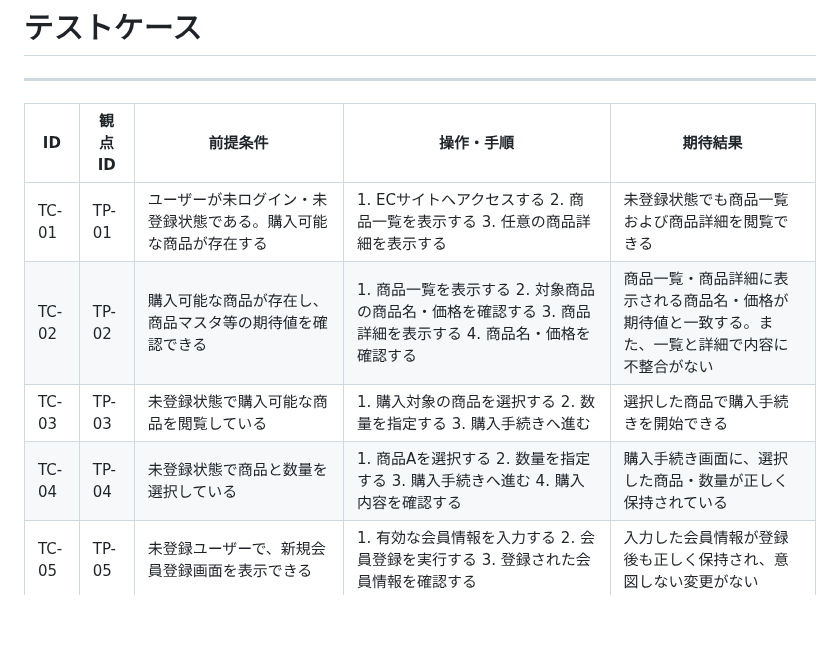
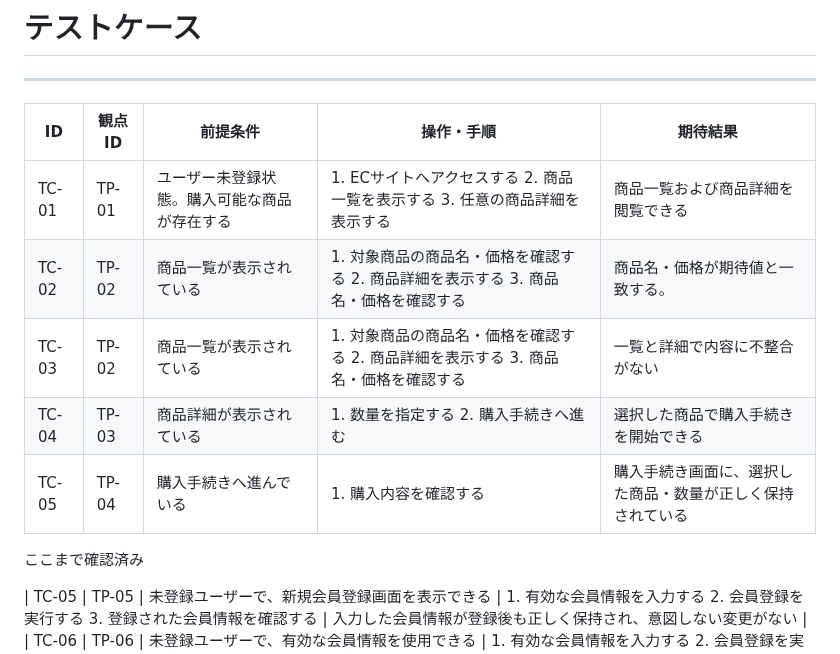
Before and after one commit to m5320023m-max/QA-EC-Portfolio, a Markdown page: 04_テスト分析・設計/テストケース.md, the part around the change. GitHub-like rendering; blank space fills up the shorter version.

```diff
--- a/04_テスト分析・設計/テストケース.md
+++ b/04_テスト分析・設計/テストケース.md
@@ -4,10 +4,13 @@
 
 | ID | 観点ID | 前提条件 | 操作・手順 | 期待結果 |
 |---|---|---|---|---|
-| TC-01 | TP-01 | ユーザーが未ログイン・未登録状態である。購入可能な商品が存在する | 1. ECサイトへアクセスする 2. 商品一覧を表示する 3. 任意の商品詳細を表示する | 未登録状態でも商品一覧および商品詳細を閲覧できる |
-| TC-02 | TP-02 | 購入可能な商品が存在し、商品マスタ等の期待値を確認できる | 1. 商品一覧を表示する 2. 対象商品の商品名・価格を確認する 3. 商品詳細を表示する 4. 商品名・価格を確認する | 商品一覧・商品詳細に表示される商品名・価格が期待値と一致する。また、一覧と詳細で内容に不整合がない |
-| TC-03 | TP-03 | 未登録状態で購入可能な商品を閲覧している | 1. 購入対象の商品を選択する 2. 数量を指定する 3. 購入手続きへ進む | 選択した商品で購入手続きを開始できる |
-| TC-04 | TP-04 | 未登録状態で商品と数量を選択している | 1. 商品Aを選択する 2. 数量を指定する 3. 購入手続きへ進む 4. 購入内容を確認する | 購入手続き画面に、選択した商品・数量が正しく保持されている |
+| TC-01 | TP-01 | ユーザー未登録状態。購入可能な商品が存在する | 1. ECサイトへアクセスする 2. 商品一覧を表示する 3. 任意の商品詳細を表示する | 商品一覧および商品詳細を閲覧できる |
+| TC-02 | TP-02 | 商品一覧が表示されている | 1. 対象商品の商品名・価格を確認する 2. 商品詳細を表示する 3. 商品名・価格を確認する | 商品名・価格が期待値と一致する。|
+| TC-03 | TP-02 | 商品一覧が表示されている | 1. 対象商品の商品名・価格を確認する 2. 商品詳細を表示する 3. 商品名・価格を確認する | 一覧と詳細で内容に不整合がない |
+| TC-04 | TP-03 |  商品詳細が表示されている | 1. 数量を指定する 2. 購入手続きへ進む | 選択した商品で購入手続きを開始できる |
+| TC-05 | TP-04 | 購入手続きへ進んでいる | 1. 購入内容を確認する | 購入手続き画面に、選択した商品・数量が正しく保持されている |
+ここまで確認済み
+
 | TC-05 | TP-05 | 未登録ユーザーで、新規会員登録画面を表示できる | 1. 有効な会員情報を入力する 2. 会員登録を実行する 3. 登録された会員情報を確認する | 入力した会員情報が登録後も正しく保持され、意図しない変更がない |
 | TC-06 | TP-06 | 未登録ユーザーで、有効な会員情報を使用できる | 1. 有効な会員情報を入力する 2. 会員登録を実行する | 新規会員として登録され、購入を継続可能な会員状態になる |
 | TC-07 | TP-07 | 有効な会員情報を入力している | 1. 会員登録を実行する | 会員登録が完了したことをユーザーが画面上で認識できる |
```
